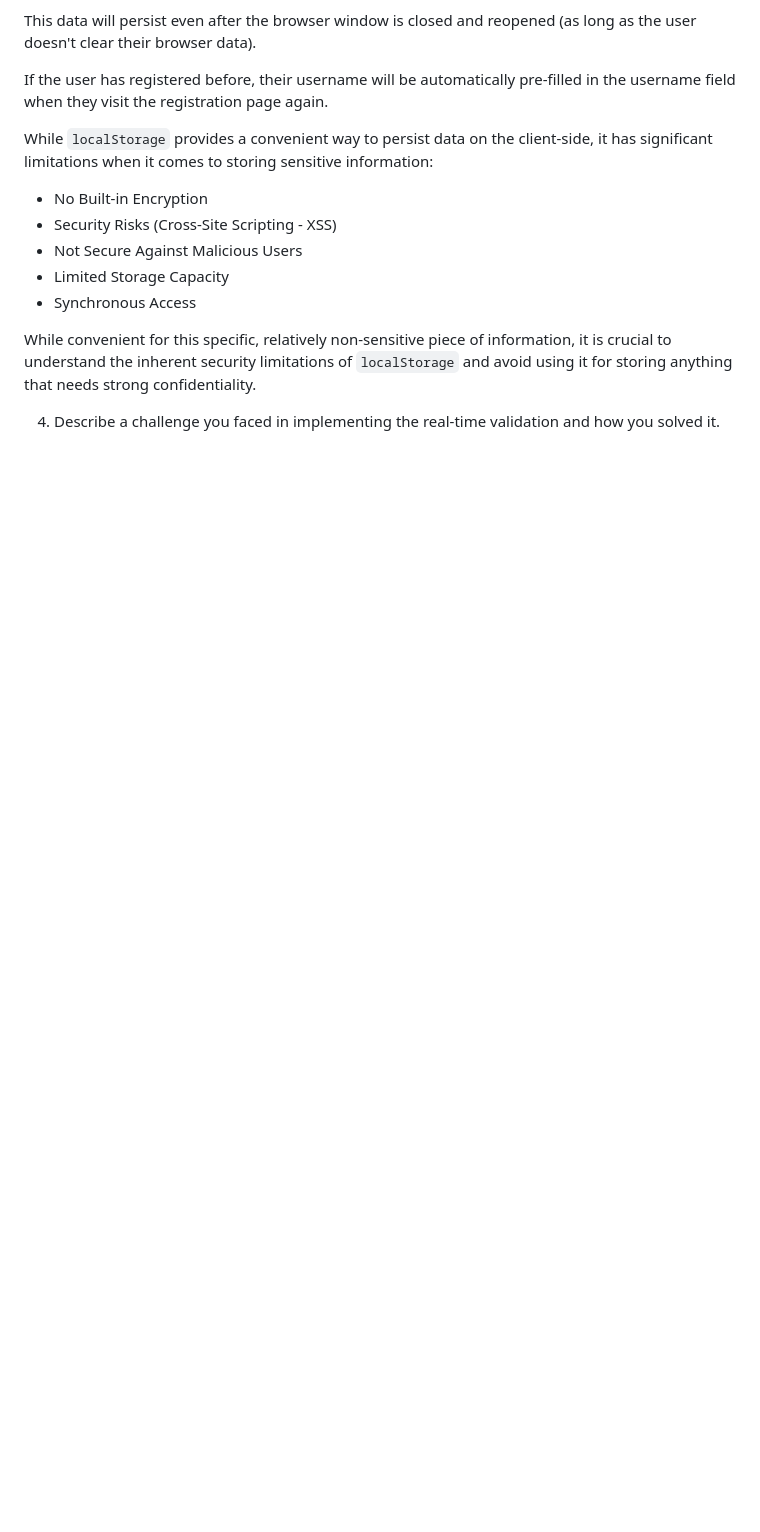
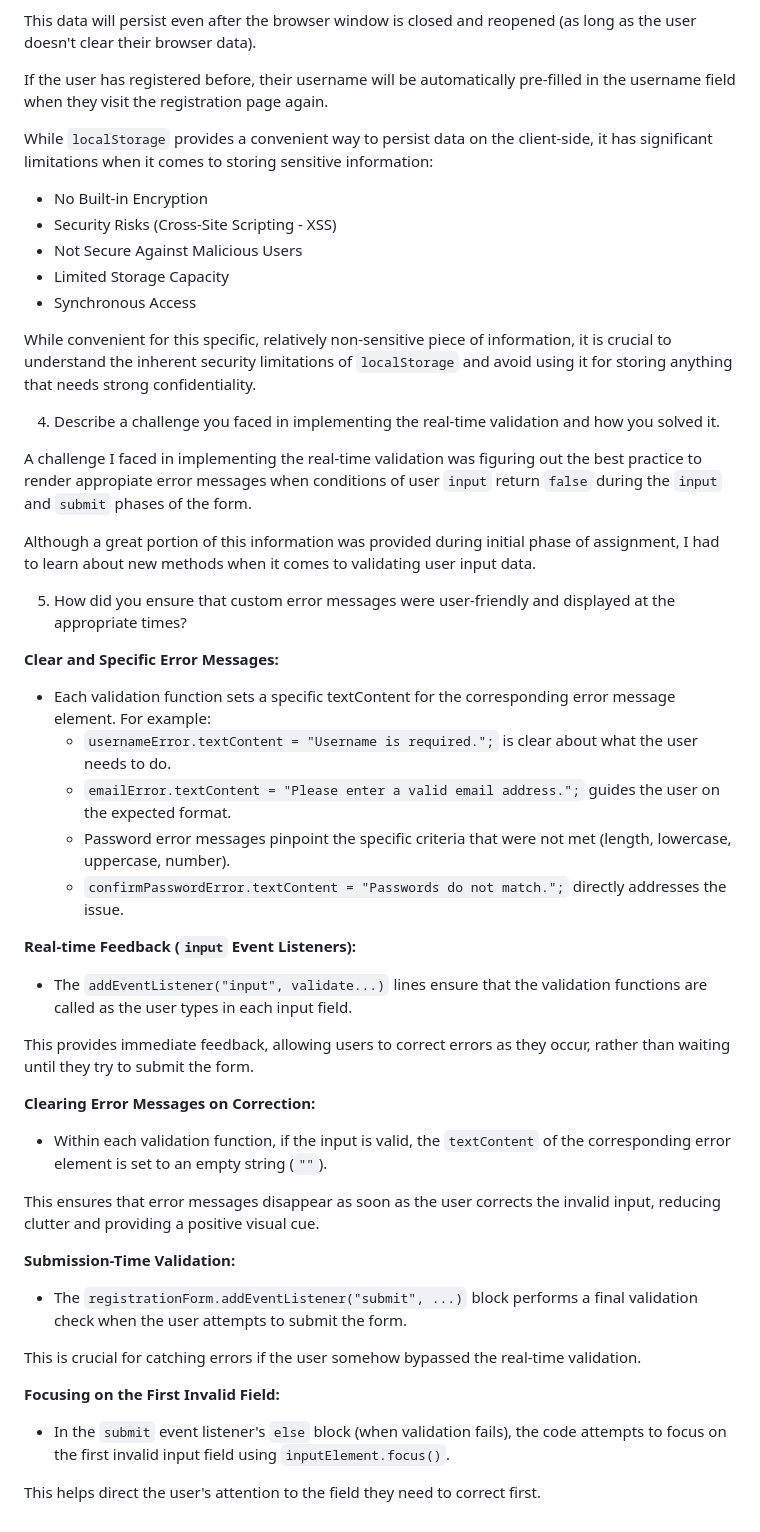
Before and after one commit to jcwynder/interactive-user-registration-form, a Markdown page: README.md, the part around one of its changes. GitHub-like rendering; blank space fills up the shorter version.

Commit message:
completed reflection questions section

```diff
--- a/README.md
+++ b/README.md
@@ -208,3 +208,41 @@ While `localStorage` provides a convenient way to persist data on the client-sid
 While convenient for this specific, relatively non-sensitive piece of information, it is crucial to understand the inherent security limitations of `localStorage` and avoid using it for storing anything that needs strong confidentiality.
 
 4. Describe a challenge you faced in implementing the real-time validation and how you solved it.
+
+A challenge I faced in implementing the real-time validation was figuring out the best practice to render appropiate error messages when conditions of user `input` return `false` during the `input` and `submit` phases of the form.
+
+Although a great portion of this information was provided during initial phase of assignment, I had to learn about new methods when it comes to validating user input data.
+
+5. How did you ensure that custom error messages were user-friendly and displayed at the appropriate times?
+
+**Clear and Specific Error Messages:**
+
+- Each validation function sets a specific textContent for the corresponding error message element. For example:
+  - `usernameError.textContent = "Username is required.";` is clear about what the user needs to do.
+  - `emailError.textContent = "Please enter a valid email address.";` guides the user on the expected format.
+  - Password error messages pinpoint the specific criteria that were not met (length, lowercase, uppercase, number).
+  - `confirmPasswordError.textContent = "Passwords do not match.";` directly addresses the issue.
+
+**Real-time Feedback (`input` Event Listeners):**
+
+- The `addEventListener("input", validate...)` lines ensure that the validation functions are called as the user types in each input field.
+
+This provides immediate feedback, allowing users to correct errors as they occur, rather than waiting until they try to submit the form.
+
+**Clearing Error Messages on Correction:**
+
+- Within each validation function, if the input is valid, the `textContent` of the corresponding error element is set to an empty string (`""`).
+
+This ensures that error messages disappear as soon as the user corrects the invalid input, reducing clutter and providing a positive visual cue.
+
+**Submission-Time Validation:**
+
+- The `registrationForm.addEventListener("submit", ...)` block performs a final validation check when the user attempts to submit the form.
+
+This is crucial for catching errors if the user somehow bypassed the real-time validation.
+
+**Focusing on the First Invalid Field:**
+
+- In the `submit` event listener's `else` block (when validation fails), the code attempts to focus on the first invalid input field using `inputElement.focus()`.
+
+This helps direct the user's attention to the field they need to correct first.
```
Also changed, not shown: other parts of README.md (+1 -1 lines).
